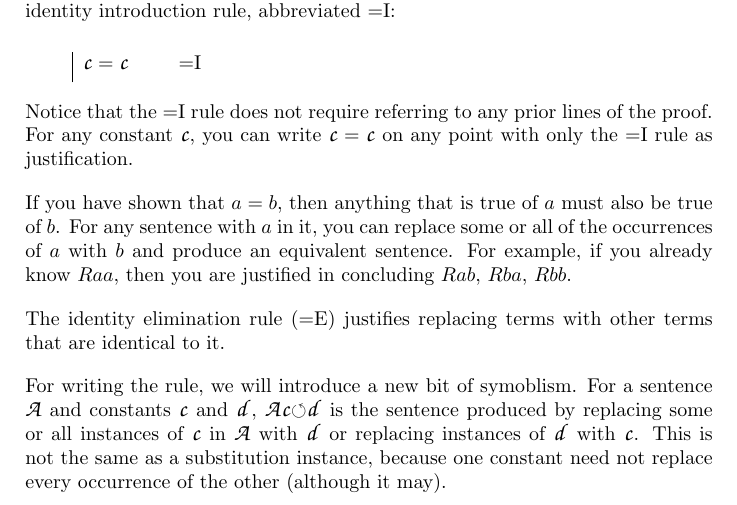
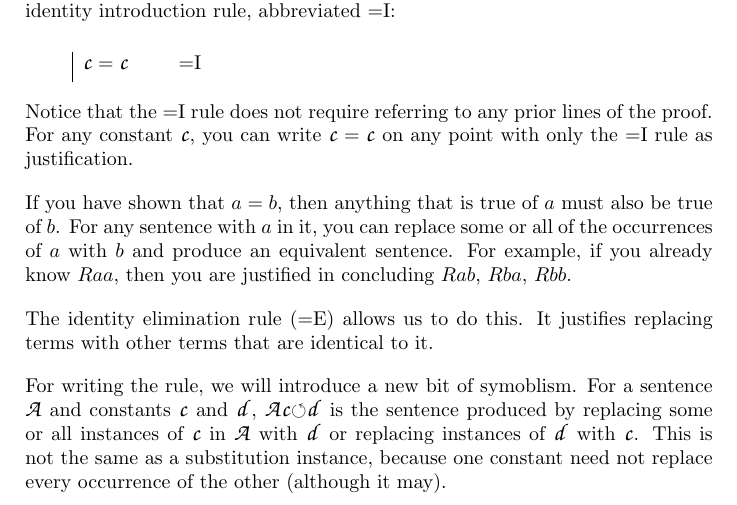
Before and after one commit to OpenLogicProject/forallx, a LaTeX thesis (forallx.tex, which reads forallx-ch6-proofs.tex): part of page 126 of 162, cut so that both start at the same text. Compiled offline with pdfLaTeX.

Commit message:
slight changes to proofs chapter

```diff
--- a/forallx-ch6-proofs.tex
+++ b/forallx-ch6-proofs.tex
@@ -762,7 +762,7 @@ Notice that the {=}I rule does not require referring to any prior lines of the p
 If you have shown that $a=b$, then anything that is true of $a$ must also be true of $b$. For any sentence with $a$ in it, you can replace some or all of the occurrences of $a$ with $b$ and produce an equivalent sentence. For example, if you already know $Raa$, then you are justified in concluding $Rab$, $Rba$, $Rbb$.
 
 
-The identity elimination rule ({=}E) justifies replacing terms with other terms that are identical to it.
+The identity elimination rule ({=}E) allows us to do this. It justifies replacing terms with other terms that are identical to it.
 
 For writing the rule, we will introduce a new bit of symoblism. For a sentence \script{A} and constants \script{c} and \script{d}, \script{A}{\script{c}$\circlearrowleft$\script{d}} is the sentence produced by replacing some or all instances of \script{c} in \script{A} with \script{d} or replacing instances of \script{d} with \script{c}. This is not the same as a substitution instance, because one constant need not replace every occurrence of the other (although it may).
 
```
Also changed, not shown: forallx-ch6-proofs.tex (2 more changed lines).
